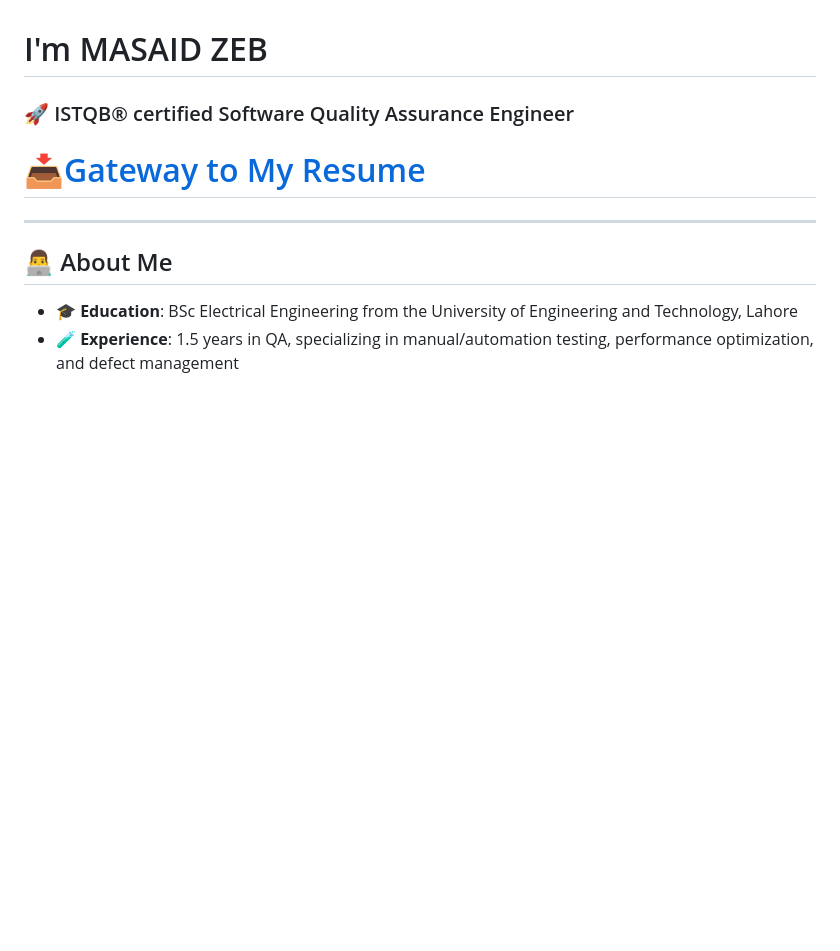
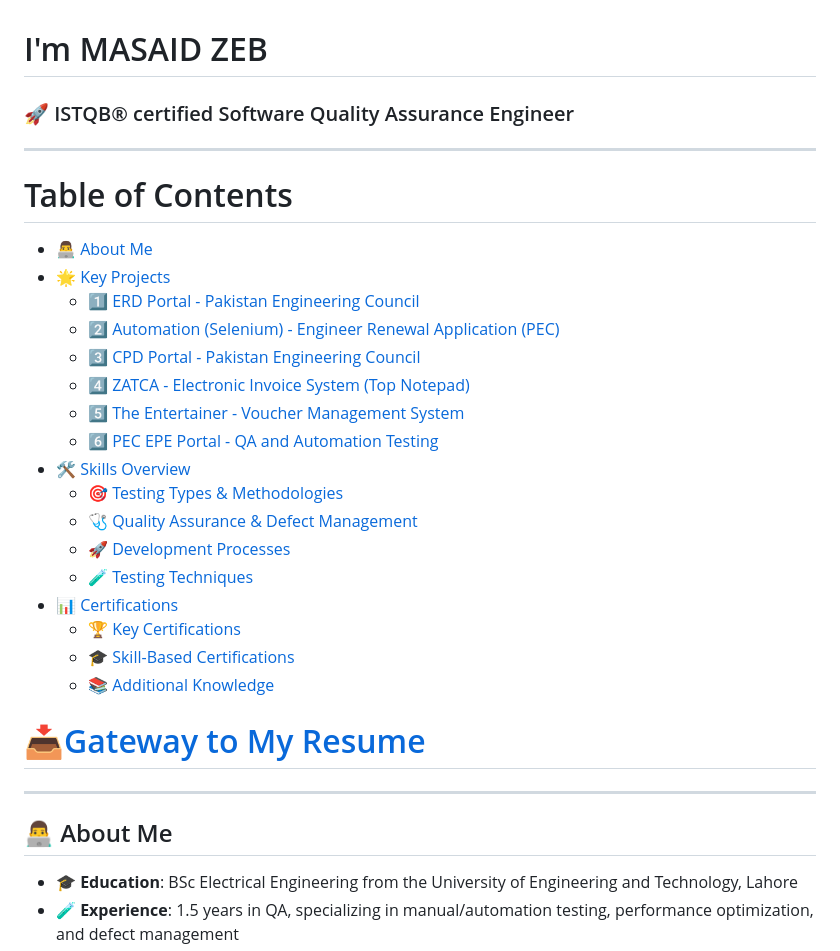
Before and after one commit to masaid2244/masaid2244, a Markdown page: README.md, the part around the change. Drawn GitHub-style; blank space fills up the shorter version.

Commit message:
Update README.md
table added

```diff
--- a/README.md
+++ b/README.md
@@ -1,5 +1,27 @@
 # I'm MASAID ZEB
 ### 🚀 ISTQB® certified Software Quality Assurance Engineer
+---
+# Table of Contents
+- [👨‍💻 About Me](#-about-me)
+- [🌟 Key Projects](#-key-projects)
+  - [1️⃣ ERD Portal - Pakistan Engineering Council](#1️⃣-erd-portal---pakistan-engineering-council)
+  - [2️⃣ Automation (Selenium) - Engineer Renewal Application (PEC)](#2️⃣-automation-selenium---engineer-renewal-application-pec)
+  - [3️⃣ CPD Portal - Pakistan Engineering Council](#3️⃣-cpd-portal---pakistan-engineering-council)
+  - [4️⃣ ZATCA - Electronic Invoice System (Top Notepad)](#4️⃣-zatca---electronic-invoice-system-top-notepad)
+  - [5️⃣ The Entertainer - Voucher Management System](#5️⃣-the-entertainer---voucher-management-system)
+  - [6️⃣ PEC EPE Portal - QA and Automation Testing](#6️⃣-pec-epe-portal---qa-and-automation-testing)
+- [🛠️ Skills Overview](#️-skills-overview)
+  - [🎯 Testing Types & Methodologies](#-testing-types--methodologies)
+  - [🩺 Quality Assurance & Defect Management](#-quality-assurance--defect-management)
+  - [🚀 Development Processes](#-development-processes)
+  - [🧪 Testing Techniques](#-testing-techniques)
+- [📊 Certifications](#-certifications)
+  - [🏆 Key Certifications](#-key-certifications)
+  - [🎓 Skill-Based Certifications](#-skill-based-certifications)
+  - [📚 Additional Knowledge](#-additional-knowledge)
+
+
+
 # [📥Gateway to My Resume](https://drive.google.com/file/d/1cisS9BLn8OAqISYETm1-13nuBbc0NBZ1/view?usp=sharing)
 ---
 
```
